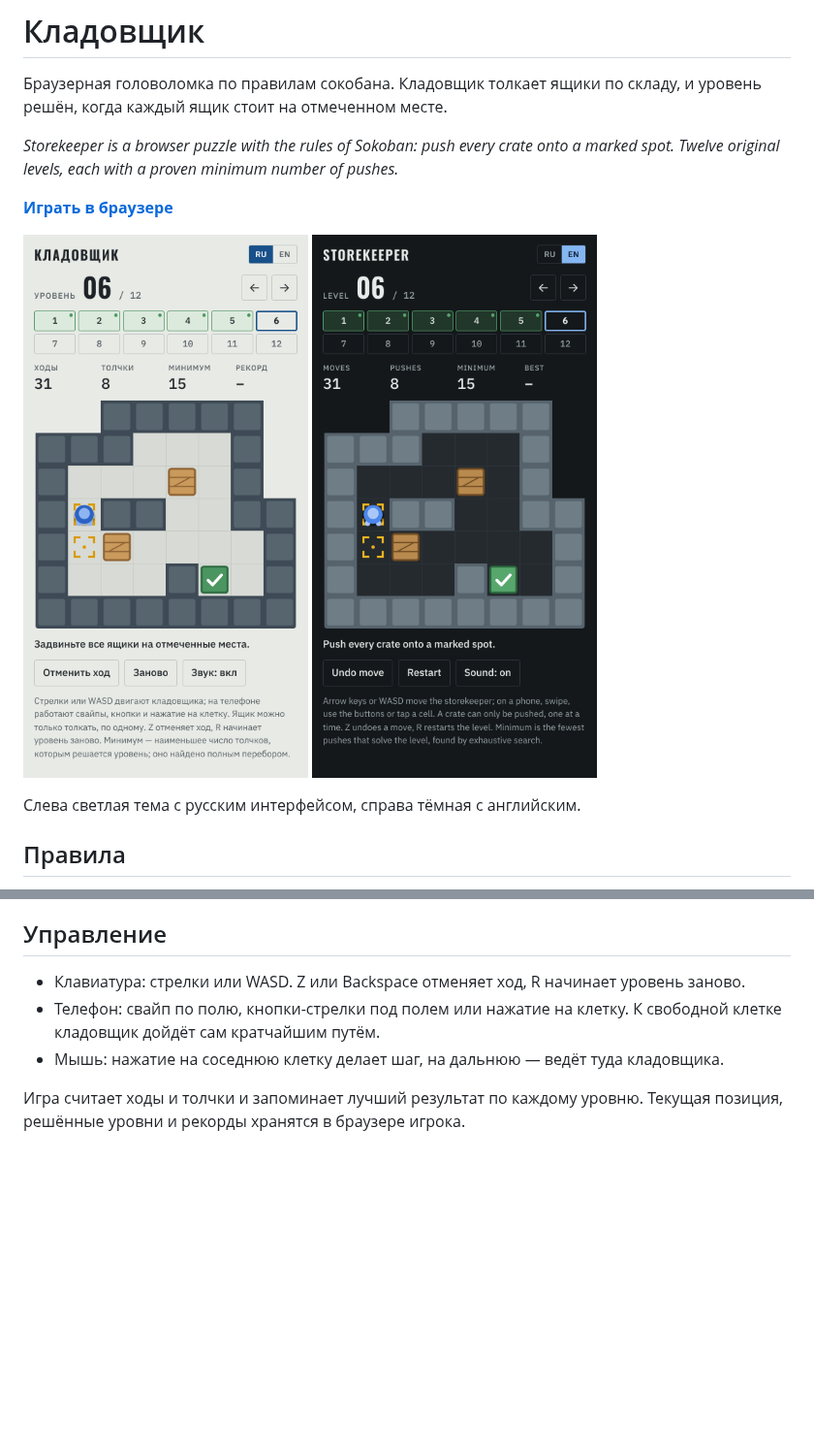
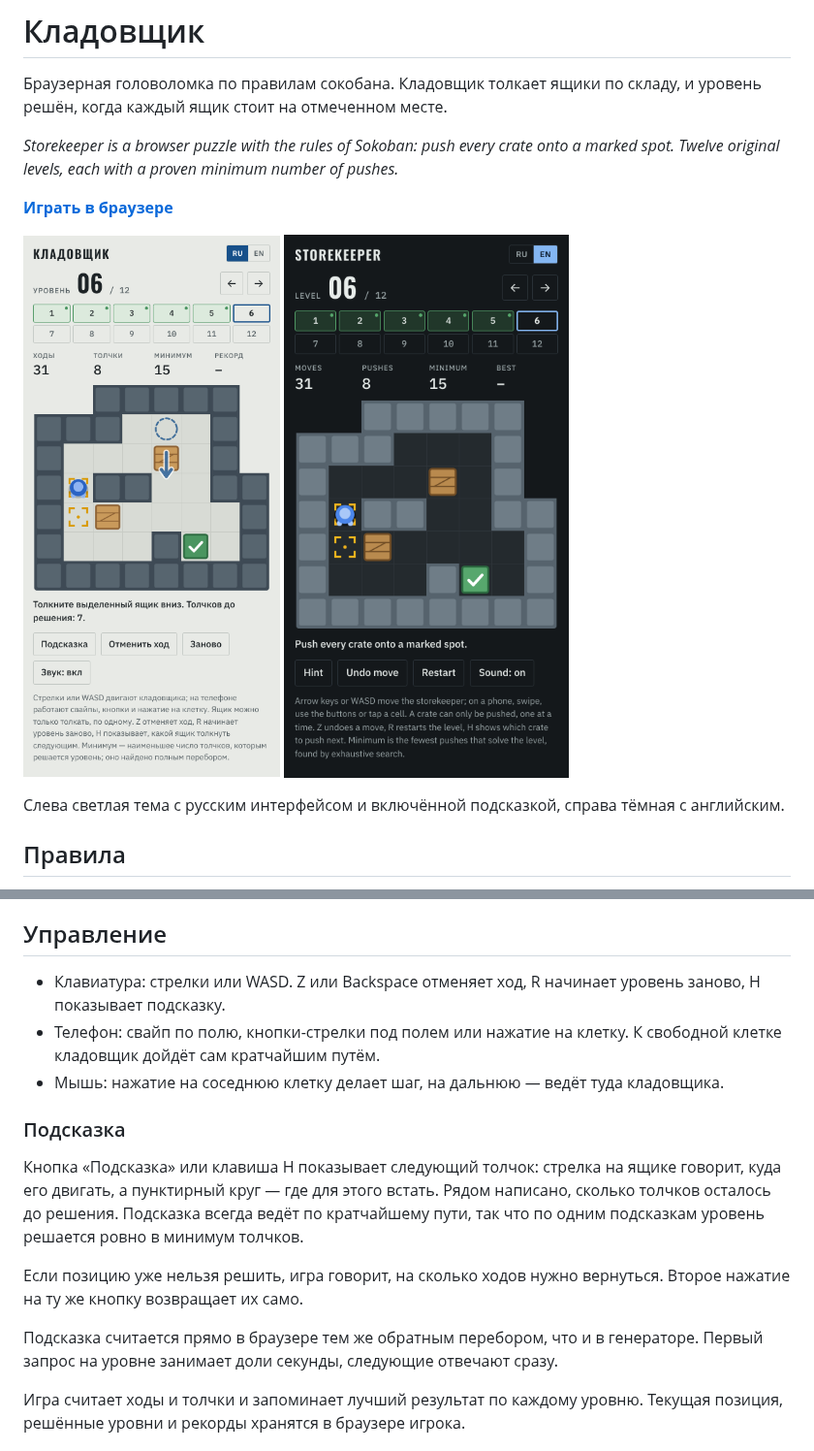
Before and after one commit to posoxAI/StorekeeperGame, a Markdown page: README.md, 2 parts joined by grey strips. Shown at 97% size. GitHub-like rendering; pictures changed too: screenshots/day.png, screenshots/night.png; blank space fills up the shorter version.

```diff
--- a/README.md
+++ b/README.md
@@ -11,7 +11,7 @@
   <img src="screenshots/night.png" width="300" alt="The same position in the dark theme with the English interface">
 </p>
 
-Слева светлая тема с русским интерфейсом, справа тёмная с английским.
+Слева светлая тема с русским интерфейсом и включённой подсказкой, справа тёмная с английским.
 
 ## Правила
 
@@ -63,9 +63,17 @@ node tools/verify-levels.js
 
 ## Управление
 
-- Клавиатура: стрелки или WASD. Z или Backspace отменяет ход, R начинает уровень заново.
+- Клавиатура: стрелки или WASD. Z или Backspace отменяет ход, R начинает уровень заново, H показывает подсказку.
 - Телефон: свайп по полю, кнопки-стрелки под полем или нажатие на клетку. К свободной клетке кладовщик дойдёт сам кратчайшим путём.
 - Мышь: нажатие на соседнюю клетку делает шаг, на дальнюю — ведёт туда кладовщика.
+
+### Подсказка
+
+Кнопка «Подсказка» или клавиша H показывает следующий толчок: стрелка на ящике говорит, куда его двигать, а пунктирный круг — где для этого встать. Рядом написано, сколько толчков осталось до решения. Подсказка всегда ведёт по кратчайшему пути, так что по одним подсказкам уровень решается ровно в минимум толчков.
+
+Если позицию уже нельзя решить, игра говорит, на сколько ходов нужно вернуться. Второе нажатие на ту же кнопку возвращает их само.
+
+Подсказка считается прямо в браузере тем же обратным перебором, что и в генераторе. Первый запрос на уровне занимает доли секунды, следующие отвечают сразу.
 
 Игра считает ходы и толчки и запоминает лучший результат по каждому уровню. Текущая позиция, решённые уровни и рекорды хранятся в браузере игрока.
 
```
Also changed, not shown: other parts of README.md (+1 -1 lines), 1 other file.
